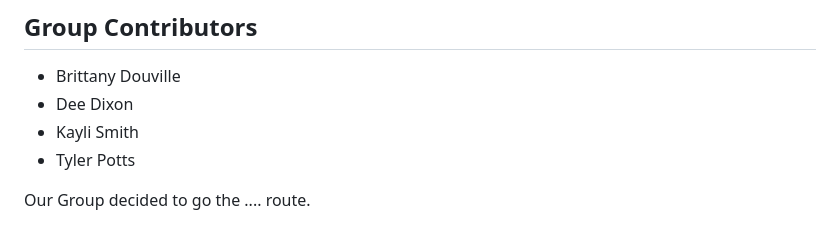
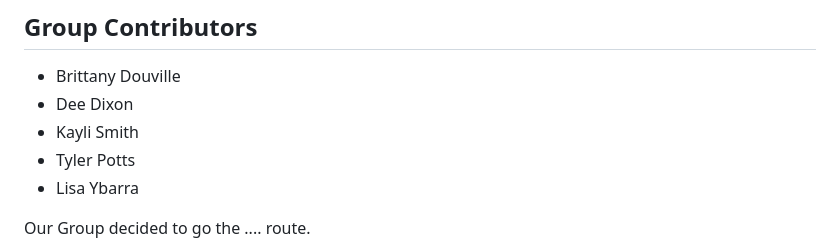
Before and after one commit to Bgrlgymnast/project-3-data-ethics-group4, a Markdown page: README.md, the part around the change. Rendered like a GitHub page.

```diff
--- a/README.md
+++ b/README.md
@@ -6,6 +6,7 @@ Group Project that uses Data Visualizations or Data Engineering.
 - Dee Dixon
 - Kayli Smith
 - Tyler Potts
+- Lisa Ybarra
 
 Our Group decided to go the .... route.
 
```
